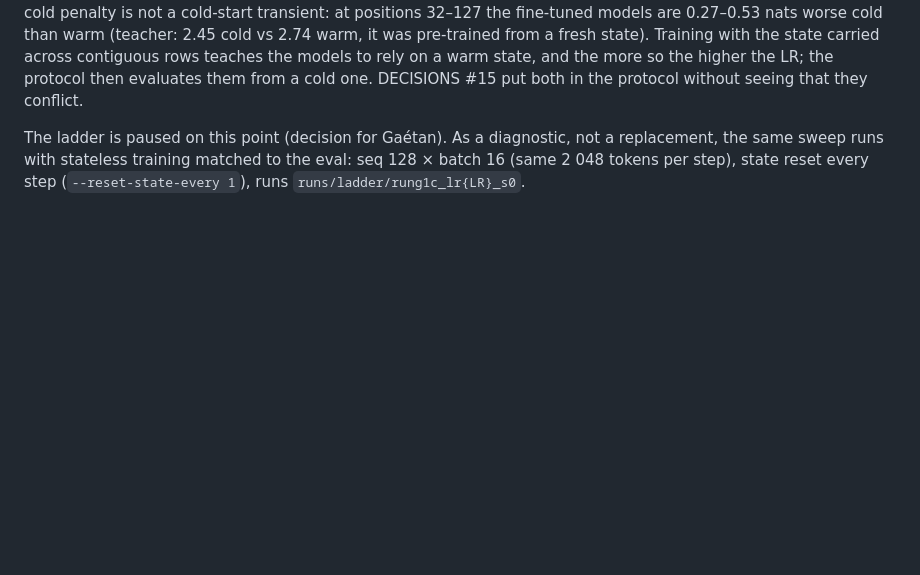
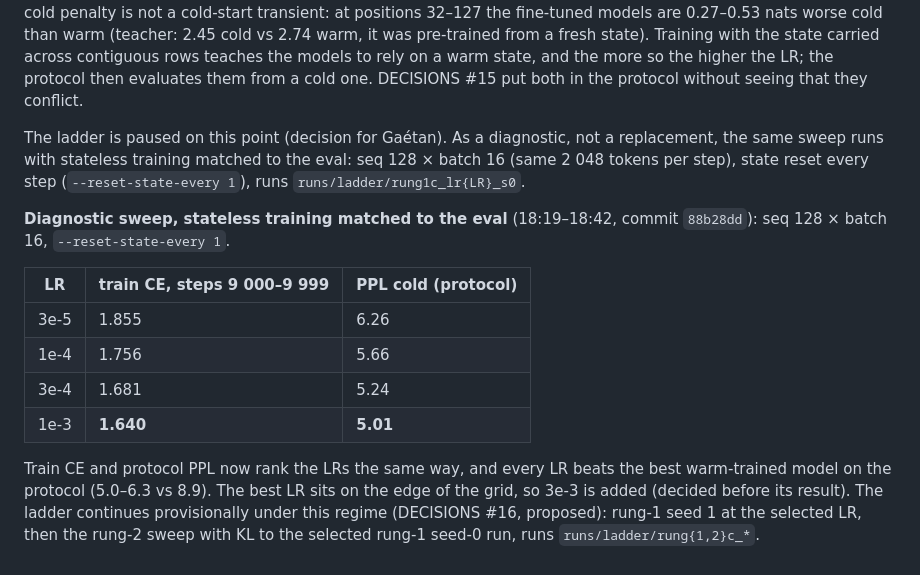
Before and after one commit to Orolol/SpikeBit, a Markdown page: results/stage_a_ladder.md, the part around the change. Rendered like a GitHub page; blank space fills up the shorter version.

```diff
--- a/results/stage_a_ladder.md
+++ b/results/stage_a_ladder.md
@@ -114,3 +114,20 @@ The ladder is paused on this point (decision for Gaétan). As a diagnostic,
 not a replacement, the same sweep runs with stateless training matched to
 the eval: seq 128 × batch 16 (same 2 048 tokens per step), state reset every
 step (`--reset-state-every 1`), runs `runs/ladder/rung1c_lr{LR}_s0`.
+
+**Diagnostic sweep, stateless training matched to the eval** (18:19–18:42,
+commit `88b28dd`): seq 128 × batch 16, `--reset-state-every 1`.
+
+| LR | train CE, steps 9 000–9 999 | PPL cold (protocol) |
+|---|---|---|
+| 3e-5 | 1.855 | 6.26 |
+| 1e-4 | 1.756 | 5.66 |
+| 3e-4 | 1.681 | 5.24 |
+| 1e-3 | **1.640** | **5.01** |
+
+Train CE and protocol PPL now rank the LRs the same way, and every LR beats
+the best warm-trained model on the protocol (5.0–6.3 vs 8.9). The best LR
+sits on the edge of the grid, so 3e-3 is added (decided before its result).
+The ladder continues provisionally under this regime (DECISIONS #16,
+proposed): rung-1 seed 1 at the selected LR, then the rung-2 sweep with KL
+to the selected rung-1 seed-0 run, runs `runs/ladder/rung{1,2}c_*`.
```
Also changed, not shown: DECISIONS.md (+34 -0 lines).
